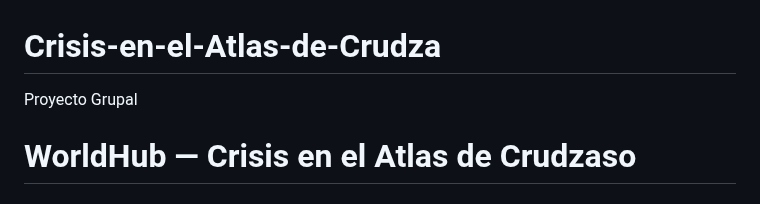
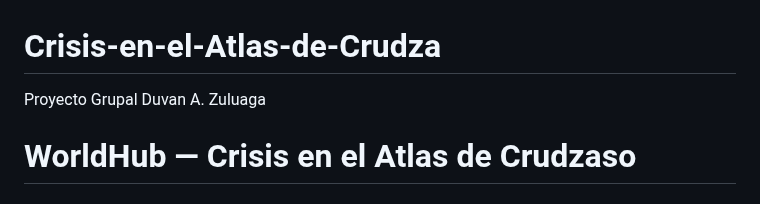
Before and after one commit to duvanzm/Crisis-en-el-Atlas-de-Crudza, a Markdown page: README.md, the part around the change. GitHub-like rendering.

Commit message:
Duvan: Add mi name

```diff
--- a/README.md
+++ b/README.md
@@ -1,6 +1,6 @@
 # Crisis-en-el-Atlas-de-Crudza
 Proyecto Grupal
-
+Duvan A. Zuluaga
 
 # WorldHub — Crisis en el Atlas de Crudzaso
 
```
